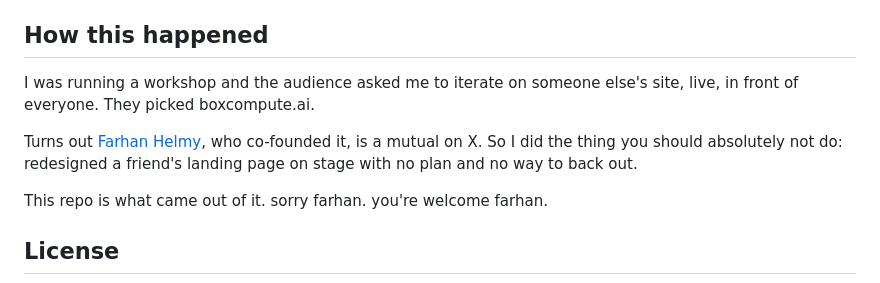
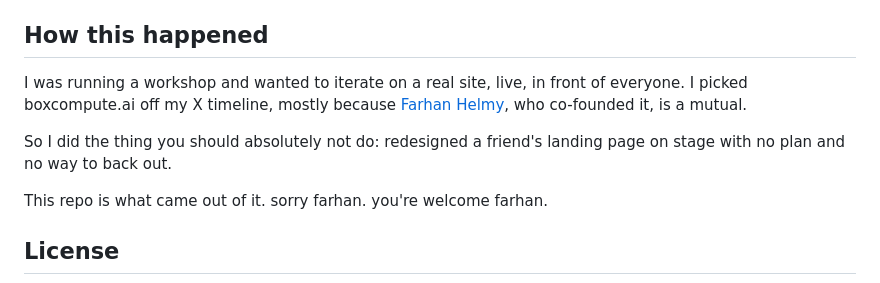
Before and after one commit to hazlijohar95/demo-marketing.page, a Markdown page: README.md, the part around the change. Drawn GitHub-style.

Commit message:
Fix the origin story: I picked the site, not the audience

```diff
--- a/README.md
+++ b/README.md
@@ -170,12 +170,13 @@ it fails.
 
 ## How this happened
 
-I was running a workshop and the audience asked me to iterate on someone
-else's site, live, in front of everyone. They picked boxcompute.ai.
+I was running a workshop and wanted to iterate on a real site, live, in front
+of everyone. I picked boxcompute.ai off my X timeline, mostly because
+[Farhan Helmy](https://github.com/farhan-helmy), who co-founded it, is a
+mutual.
 
-Turns out [Farhan Helmy](https://github.com/farhan-helmy), who co-founded it,
-is a mutual on X. So I did the thing you should absolutely not do: redesigned
-a friend's landing page on stage with no plan and no way to back out.
+So I did the thing you should absolutely not do: redesigned a friend's landing
+page on stage with no plan and no way to back out.
 
 This repo is what came out of it. sorry farhan. you're welcome farhan.
 
```
